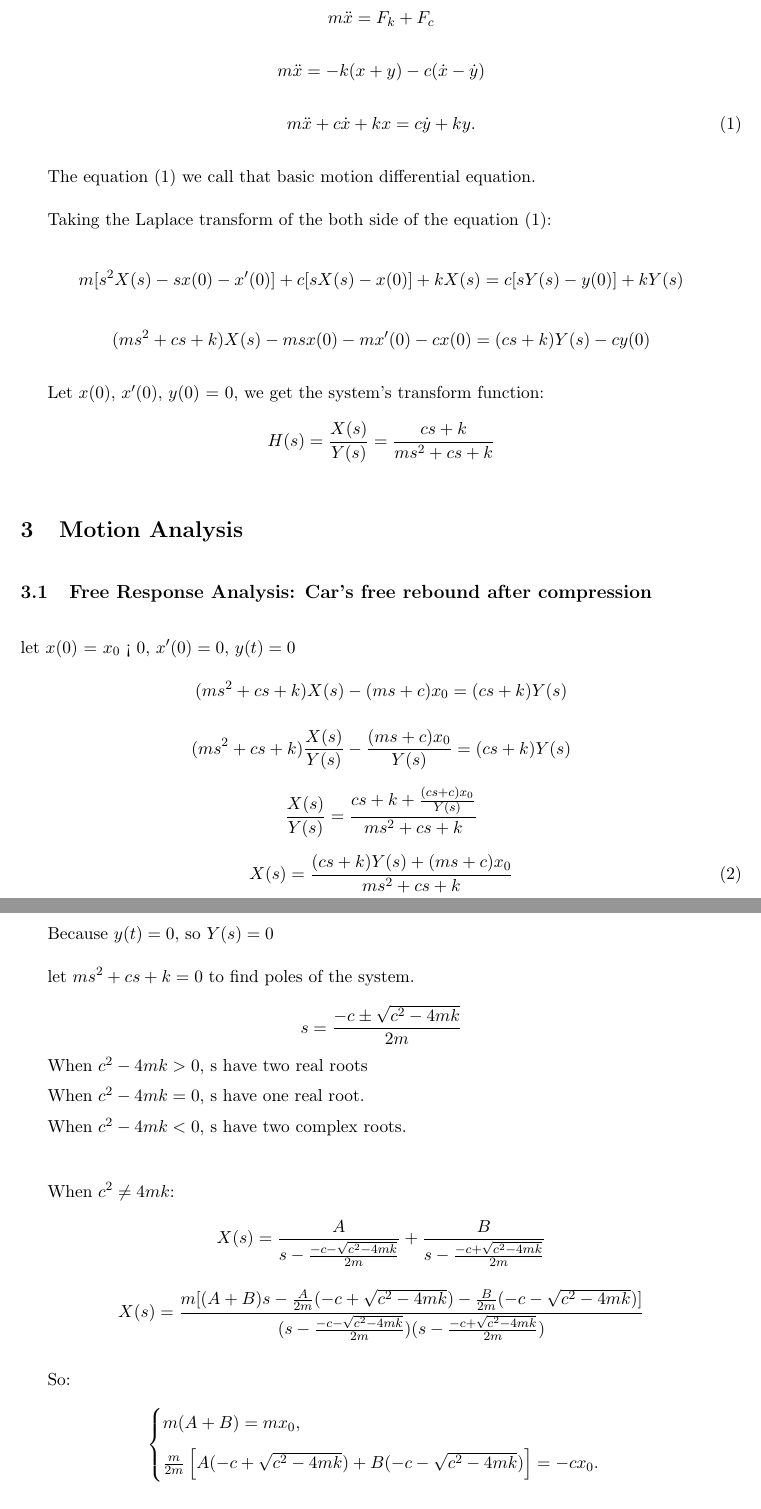
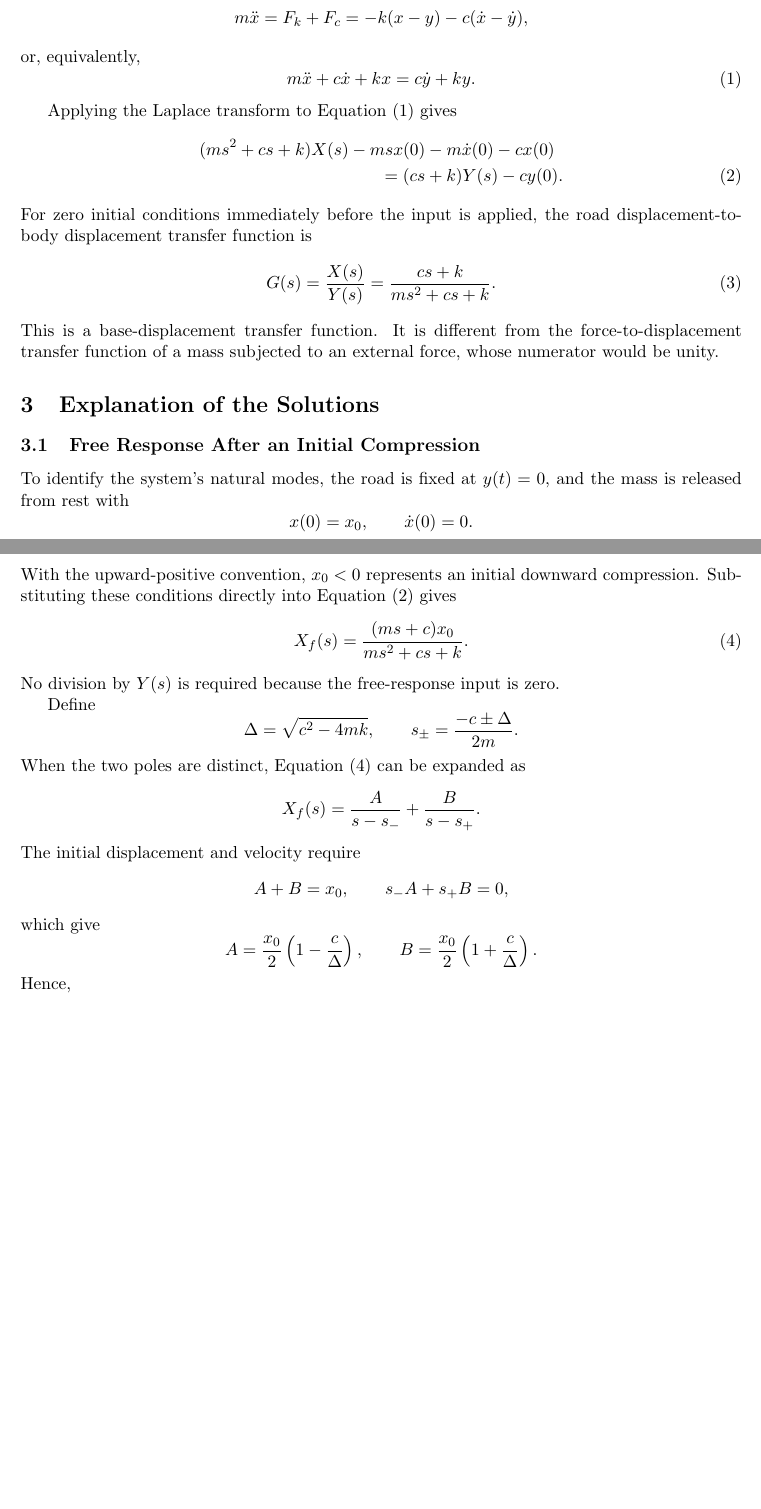
Before and after one commit to SophonSnwflake/MTH101-Group-Assignment, a LaTeX document (main.tex): two parts of pages 2 and 3 of 4 before the commit and two parts of pages 2 and 3 of 3 after it, joined at a grey line, cut so that both start at the same text, the shorter picture padded with empty space. Compiled offline with pdfLaTeX.

Commit message:
AI优化背景以及自由相应的英语语言表达

```diff
--- a/main.tex
+++ b/main.tex
@@ -90,3 +80,0 @@ According to Newton's second law:
-\[m\ddot{x}=F_k+F_c\]
-
-\[m\ddot{x}=-k(x+y)-c(\dot{x}-\dot{y})\]
@@ -95,52 +90,75 @@ According to Newton's second law:
+    m\ddot{x}=F_k+F_c
+    =-k(x-y)-c(\dot{x}-\dot{y}),
+\]
+or, equivalently,
 \begin{equation}
-    m\ddot{x}+c\dot{x}+kx = c\dot{y}+ky.
-    \label{eq:motion}
+    m\ddot{x}+c\dot{x}+kx=c\dot{y}+ky.
+    \label{eq:governing}
 \end{equation}
 
-\vspace{\baselineskip} %空行
+Applying the Laplace transform to Equation~\eqref{eq:governing} gives
+\begin{align}
+    &(ms^2+cs+k)X(s)-msx(0)-m\dot{x}(0)-cx(0) \notag\\
+    &\hspace{4cm}=(cs+k)Y(s)-cy(0).
+    \label{eq:laplace-general}
+\end{align}
+For zero initial conditions immediately before the input is applied, the road
+displacement-to-body displacement transfer function is
+\begin{equation}
+    G(s)=\frac{X(s)}{Y(s)}
+    =\frac{cs+k}{ms^2+cs+k}.
+    \label{eq:transfer-function}
+\end{equation}
+This is a base-displacement transfer function. It is different from the
+force-to-displacement transfer function of a mass subjected to an external
+force, whose numerator would be unity.
 
-The equation (1) we call that basic motion differential equation.
+\section{Explanation of the Solutions}
 
-\vspace{\baselineskip} %空行
+\subsection{Free Response After an Initial Compression}
 
-Taking the Laplace transform of the both side of the equation (1):
+To identify the system's natural modes, the road is fixed at \(y(t)=0\), and the
+mass is released from rest with
+\[
+    x(0)=x_0,
+    \qquad
+    \dot{x}(0)=0.
+\]
+With the upward-positive convention, \(x_0<0\) represents an initial downward
+compression. Substituting these conditions directly into
+Equation~\eqref{eq:laplace-general} gives
+\begin{equation}
+    X_f(s)=\frac{(ms+c)x_0}{ms^2+cs+k}.
+    \label{eq:free-transform}
+\end{equation}
+No division by \(Y(s)\) is required because the free-response input is zero.
 
-\[m[s^2X(s)-sx(0)-x'(0)] + c[sX(s) - x(0)] + kX(s) = c[sY(s) - y(0)] + kY(s)\]
-
-\[(ms^2 + cs + k)X(s) - msx(0) - mx'(0) - cx(0) = (cs + k)Y(s) - cy(0)\]
-
-\vspace{\baselineskip} %空行
-
-Let \(x(0)\), \(x'(0)\), \(y(0)\) = 0, we get the system's transform function:
-
-\[H(s) = \frac{X(s)}{Y(s)} = \frac{cs + k}{ms^2 + cs + k}\]
-
-
-\vspace{\baselineskip} %空行
-
-
-
-
-\section{Motion Analysis}
-
-\vspace{\baselineskip} %空行
-
-\subsection{Free Response Analysis: Car's free rebound after compression}
-
-\vspace{\baselineskip} %空行
-
-
-let \(x(0)\) = \(x_0\) < 0, \(x'(0) = 0\), \(y(t) = 0\)
-
-\[(ms^2 + cs + k)X(s) - (ms + c)x_0 = (cs + k)Y(s)\]
-
-\[(ms^2 + cs + k)\frac{X(s)}{Y(s)} - \frac{(ms + c)x_0}{Y(s)} = (cs + k)Y(s)\]
-
-\[\frac{X(s)}{Y(s)} = \frac{cs + k + \frac{(cs + c)x_0}{Y(s)}}{ms^2 + cs + k}\]
-
+Define
+\[
+    \Delta=\sqrt{c^2-4mk},
+    \qquad
+    s_{\pm}=\frac{-c\pm\Delta}{2m}.
+\]
+When the two poles are distinct, Equation~\eqref{eq:free-transform} can be
+expanded as
+\[
+    X_f(s)=\frac{A}{s-s_-}+\frac{B}{s-s_+}.
+\]
+The initial displacement and velocity require
+\[
+    A+B=x_0,
+    \qquad
+    s_-A+s_+B=0,
+\]
+which give
+\[
+    A=\frac{x_0}{2}\left(1-\frac{c}{\Delta}\right),
+    \qquad
+    B=\frac{x_0}{2}\left(1+\frac{c}{\Delta}\right).
+\]
+Hence,
 \begin{equation}
-X(s) = \frac{(cs + k)Y(s) + (ms + c)x_0}{ms^2 + cs + k}
-    \label{eq:motion}
+    x_f(t)=Ae^{s_-t}+Be^{s_+t}.
+    \label{eq:free-distinct}
 \end{equation}
 
-Because \(y(t) = 0\), so \(Y(s) = 0\)
@@ -147,46 +169 @@ Because \(y(t) = 0\), so \(Y(s) = 0\)
 
-\vspace{\baselineskip} %空行
-
-let \(ms^2 + cs + k = 0\) to find poles of the system.
-
-\[s = \frac{-c \pm \sqrt{c^2-4mk}}{2m}\]
-
-When \(c^2 - 4mk > 0\), s have two real roots
-
-\vspace{0.2cm}
-
-When \(c^2 - 4mk = 0\), s have one real root.
-
-\vspace{0.2cm}
-
-When \(c^2 - 4mk < 0\), s have two complex roots.
-
-\vspace{\baselineskip} %空行
-\vspace{\baselineskip} %空行
-
-When \(c^2 \neq 4mk\):
-
-\[X(s) = \frac{A}{s - \frac{-c - \sqrt{c^2 - 4mk}}{2m}} + \frac{B}{s - \frac{-c + \sqrt{c^2 - 4mk}}{2m}}\]
-
-\vspace{0.2cm}
-
-\[X(s) = \frac{m[(A+B)s - \frac{A}{2m}(-c + \sqrt{c^2 - 4mk}) - \frac{B}{2m}(-c - \sqrt{c^2- 4mk})]}{(s - \frac{-c - \sqrt{c^2 - 4mk}}{2m})(s - \frac{-c + \sqrt{c^2 - 4mk}}{2m})}\]
-
-\vspace{\baselineskip} %空行
-
-So:
-
-\[
-\begin{aligned}
-&\begin{cases}
-    m(A+B)=mx_0, \\[8pt]
-    \frac{m}{2m}
-    \left[
-        A(-c+\sqrt{c^2-4mk})
-        +B(-c-\sqrt{c^2-4mk})
-    \right]=-cx_0.
-\end{cases}
-\\[20pt]
-&\begin{cases}
-    A=\frac{x_0(\sqrt{c^2-4mk}-c)}
-           {2\sqrt{c^2-4mk}}, \\[12pt]
@@ -196 +169,0 @@ So:
-\end{aligned}
@@ -221 +171,0 @@ as shown in Figure~\ref{fig:overdamped}.
-    \label{fig:overdamped}
```
Also changed, not shown: main.pdf, main.tex (197 more changed lines), 7 other files.
